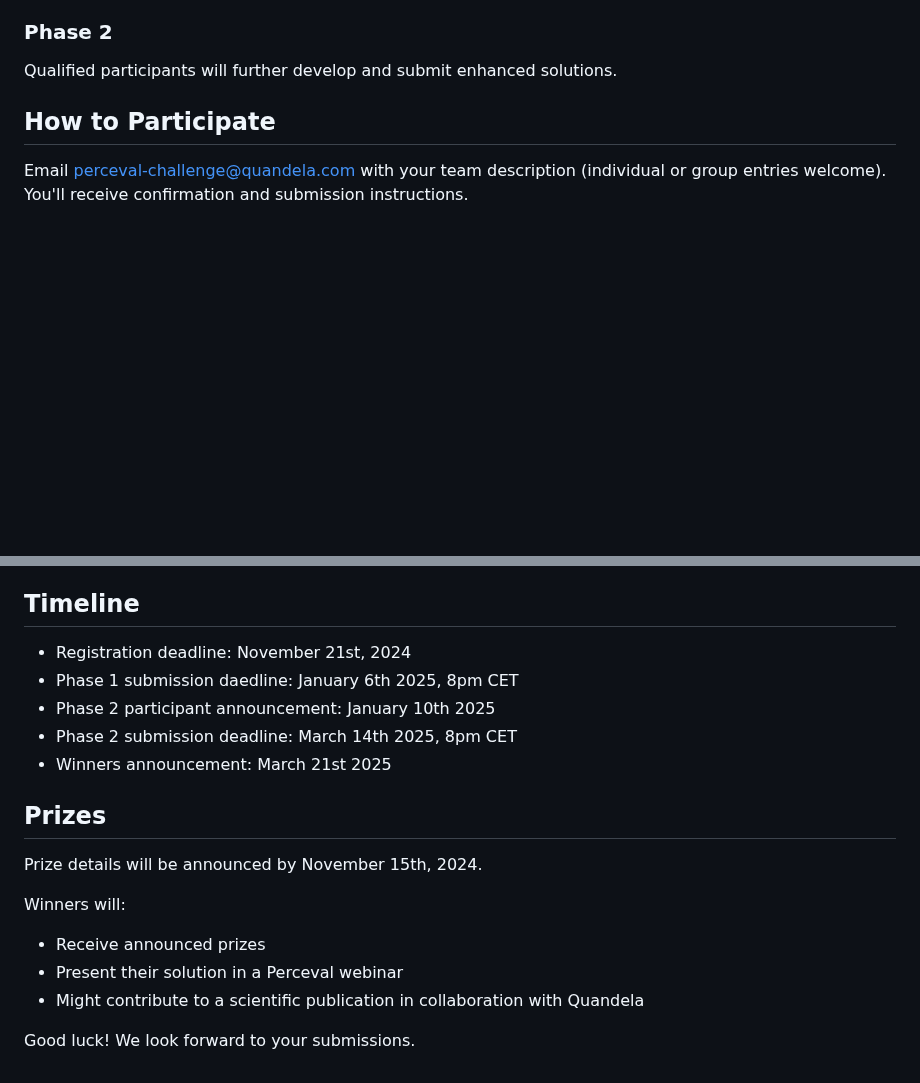
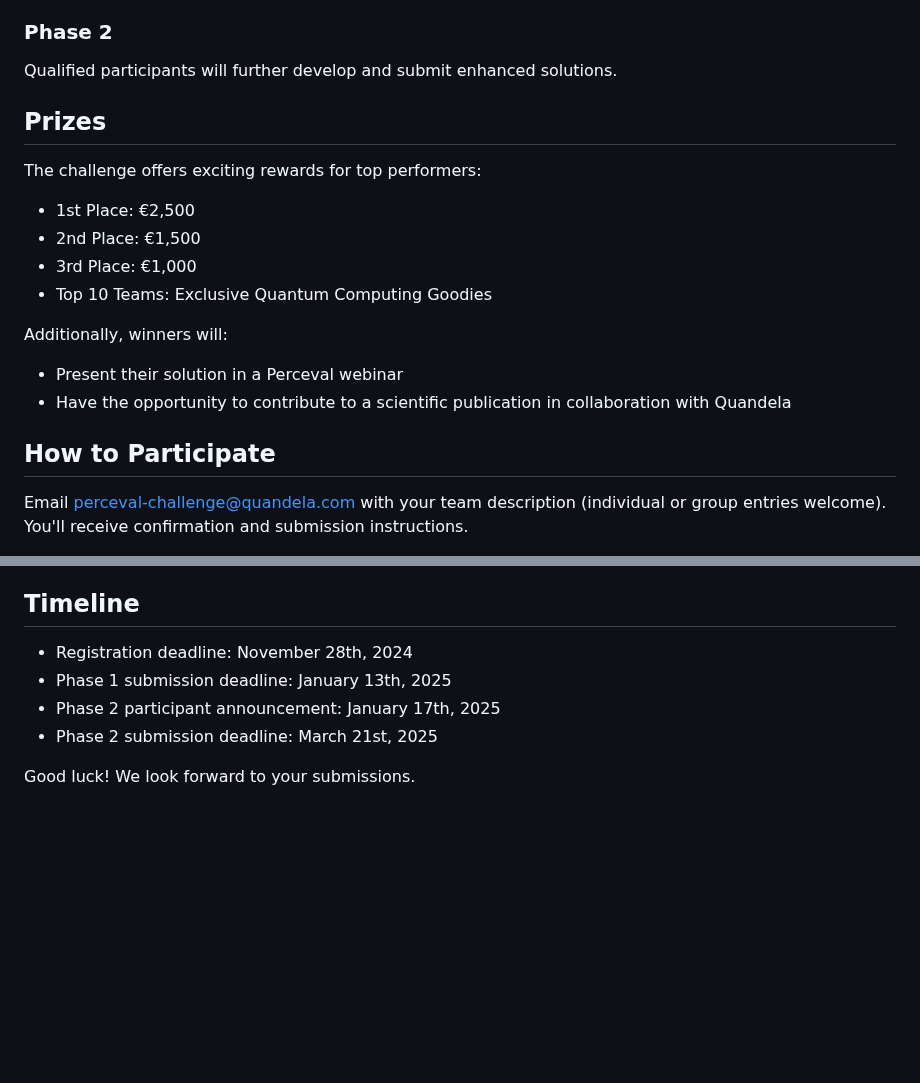
Before and after one commit to jump85/HybridAIQuantum-Challenge, a Markdown page: README.md, 2 parts joined by grey strips. Rendered like a GitHub page; blank space fills up the shorter version.

```diff
--- a/README.md
+++ b/README.md
@@ -30,6 +49,19 @@ Selected participants will receive credits for Scaleway GPU simulators to develo
 ### Phase 2
 
 Qualified participants will further develop and submit enhanced solutions.
+
+## Prizes
+
+The challenge offers exciting rewards for top performers:
+
+- 1st Place: €2,500
+- 2nd Place: €1,500
+- 3rd Place: €1,000
+- Top 10 Teams: Exclusive Quantum Computing Goodies
+
+Additionally, winners will:
+- Present their solution in a Perceval webinar
+- Have the opportunity to contribute to a scientific publication in collaboration with Quandela
 
 ## How to Participate
 
@@ -67,19 +97,9 @@ Bonus points for:
 
 ## Timeline
 
-- Registration deadline: November 21st, 2024
-- Phase 1 submission daedline: January 6th 2025, 8pm CET
-- Phase 2 participant announcement: January 10th 2025
-- Phase 2 submission deadline: March 14th 2025, 8pm CET
-- Winners announcement: March 21st 2025
-
-## Prizes
-
-Prize details will be announced by November 15th, 2024.
-
-Winners will:
-- Receive announced prizes
-- Present their solution in a Perceval webinar
-- Might contribute to a scientific publication in collaboration with Quandela
+- Registration deadline: November 28th, 2024
+- Phase 1 submission deadline: January 13th, 2025
+- Phase 2 participant announcement: January 17th, 2025
+- Phase 2 submission deadline: March 21st, 2025
 
 Good luck! We look forward to your submissions.
```
Also changed, not shown: other parts of README.md (+24 -7 lines).
